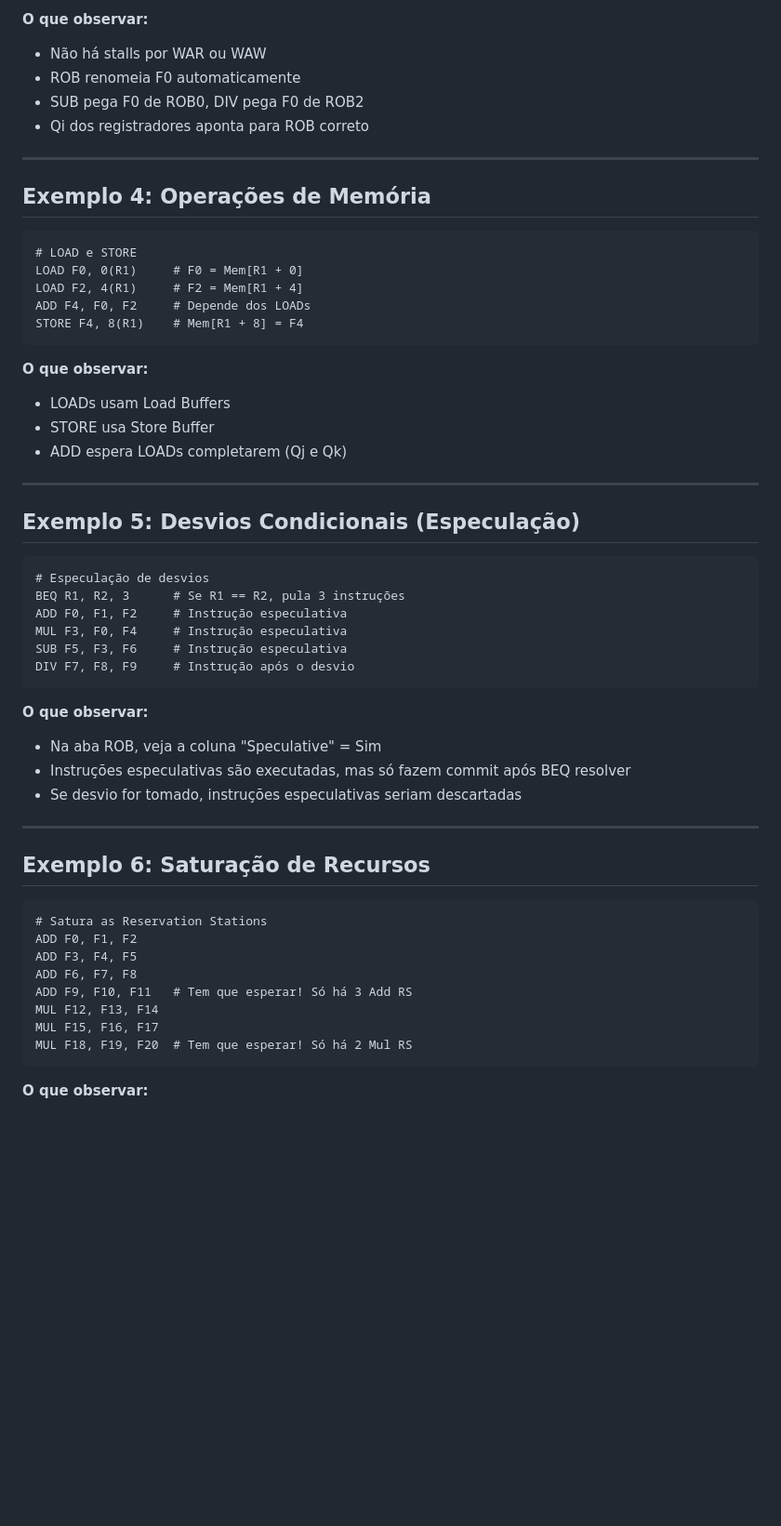
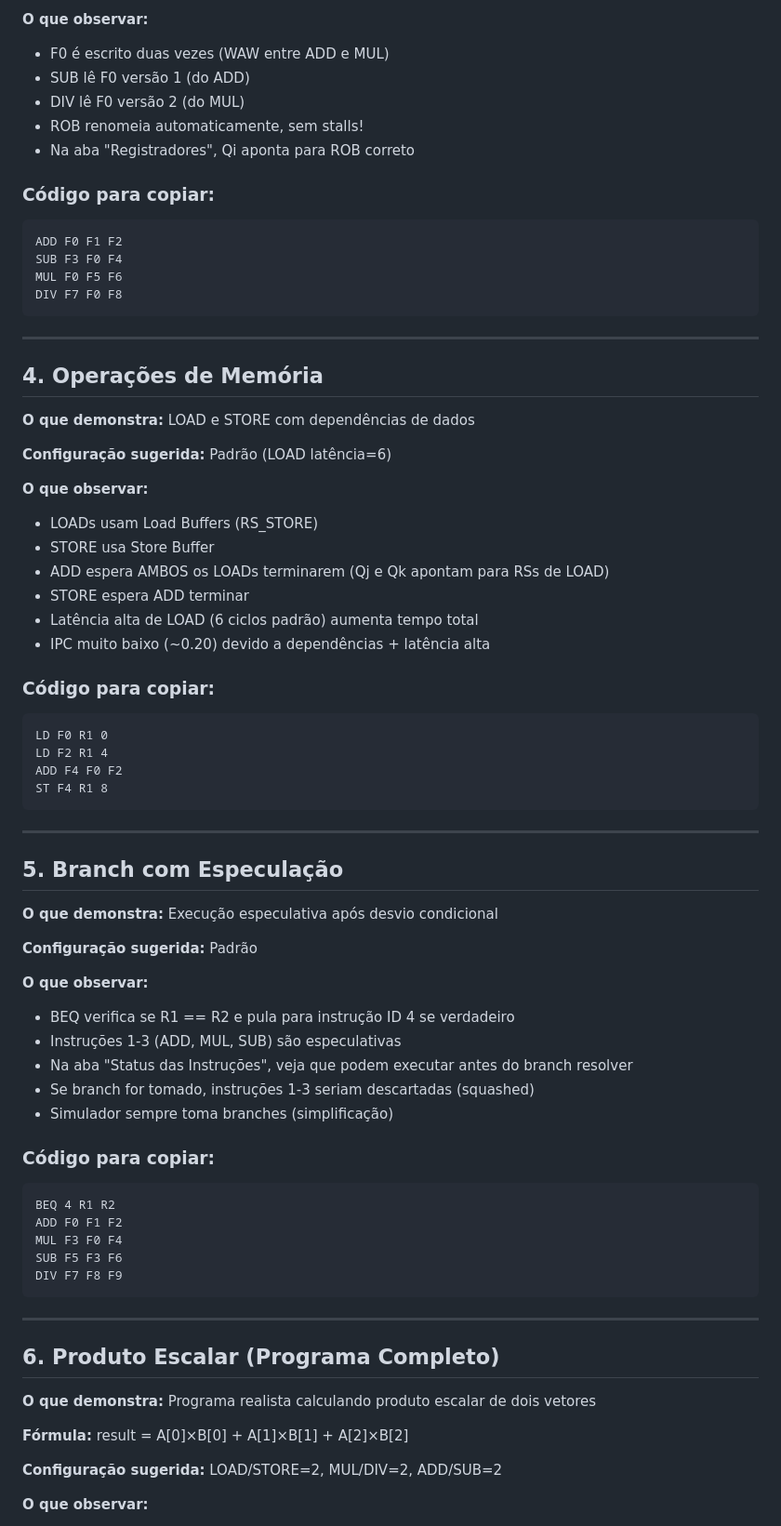
Before and after one commit to LuanCarrieiros/Tomasulo-Algorithm-Simulator, a Markdown page: exemplos_programas.md, the part around the change printed below. Shown: that part at 93% size. Rendered like a GitHub page; blank space fills up the shorter version.

````diff
--- a/exemplos_programas.md
+++ b/exemplos_programas.md
@@ -47,58 +80,75 @@ DIV F7, F0, F8    # Lê F0 (versão 2) - WAR com instrução 2
 
 **O que observar:**
-- Não há stalls por WAR ou WAW
-- ROB renomeia F0 automaticamente
-- SUB pega F0 de ROB0, DIV pega F0 de ROB2
-- Qi dos registradores aponta para ROB correto
+- F0 é escrito duas vezes (WAW entre ADD e MUL)
+- SUB lê F0 versão 1 (do ADD)
+- DIV lê F0 versão 2 (do MUL)
+- ROB renomeia automaticamente, sem stalls!
+- Na aba "Registradores", Qi aponta para ROB correto
+
+### Código para copiar:
+```assembly
+ADD F0 F1 F2
+SUB F3 F0 F4
+MUL F0 F5 F6
+DIV F7 F0 F8
+```
 
 ---
 
-## Exemplo 4: Operações de Memória
+## 4. Operações de Memória
 
-```assembly
-# LOAD e STORE
-LOAD F0, 0(R1)     # F0 = Mem[R1 + 0]
-LOAD F2, 4(R1)     # F2 = Mem[R1 + 4]
-ADD F4, F0, F2     # Depende dos LOADs
-STORE F4, 8(R1)    # Mem[R1 + 8] = F4
-```
+**O que demonstra:** LOAD e STORE com dependências de dados
+
+**Configuração sugerida:** Padrão (LOAD latência=6)
 
 **O que observar:**
-- LOADs usam Load Buffers
+- LOADs usam Load Buffers (RS_STORE)
 - STORE usa Store Buffer
-- ADD espera LOADs completarem (Qj e Qk)
+- ADD espera AMBOS os LOADs terminarem (Qj e Qk apontam para RSs de LOAD)
+- STORE espera ADD terminar
+- Latência alta de LOAD (6 ciclos padrão) aumenta tempo total
+- IPC muito baixo (~0.20) devido a dependências + latência alta
+
+### Código para copiar:
+```assembly
+LD F0 R1 0
+LD F2 R1 4
+ADD F4 F0 F2
+ST F4 R1 8
+```
 
 ---
 
-## Exemplo 5: Desvios Condicionais (Especulação)
+## 5. Branch com Especulação
 
-```assembly
-# Especulação de desvios
-BEQ R1, R2, 3      # Se R1 == R2, pula 3 instruções
-ADD F0, F1, F2     # Instrução especulativa
-MUL F3, F0, F4     # Instrução especulativa
-SUB F5, F3, F6     # Instrução especulativa
-DIV F7, F8, F9     # Instrução após o desvio
-```
+**O que demonstra:** Execução especulativa após desvio condicional
+
+**Configuração sugerida:** Padrão
 
 **O que observar:**
-- Na aba ROB, veja a coluna "Speculative" = Sim
-- Instruções especulativas são executadas, mas só fazem commit após BEQ resolver
-- Se desvio for tomado, instruções especulativas seriam descartadas
+- BEQ verifica se R1 == R2 e pula para instrução ID 4 se verdadeiro
+- Instruções 1-3 (ADD, MUL, SUB) são especulativas
+- Na aba "Status das Instruções", veja que podem executar antes do branch resolver
+- Se branch for tomado, instruções 1-3 seriam descartadas (squashed)
+- Simulador sempre toma branches (simplificação)
+
+### Código para copiar:
+```assembly
+BEQ 4 R1 R2
+ADD F0 F1 F2
+MUL F3 F0 F4
+SUB F5 F3 F6
+DIV F7 F8 F9
+```
 
 ---
 
-## Exemplo 6: Saturação de Recursos
+## 6. Produto Escalar (Programa Completo)
 
-```assembly
-# Satura as Reservation Stations
-ADD F0, F1, F2
-ADD F3, F4, F5
-ADD F6, F7, F8
-ADD F9, F10, F11   # Tem que esperar! Só há 3 Add RS
-MUL F12, F13, F14
-MUL F15, F16, F17
-MUL F18, F19, F20  # Tem que esperar! Só há 2 Mul RS
-```
+**O que demonstra:** Programa realista calculando produto escalar de dois vetores
+
+**Fórmula:** result = A[0]×B[0] + A[1]×B[1] + A[2]×B[2]
+
+**Configuração sugerida:** LOAD/STORE=2, MUL/DIV=2, ADD/SUB=2
 
 **O que observar:**
````
Also changed, not shown: other parts of exemplos_programas.md (+186 -163 lines).
